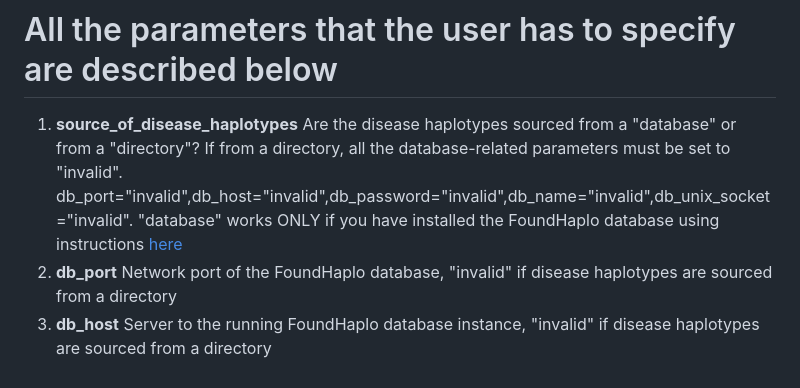
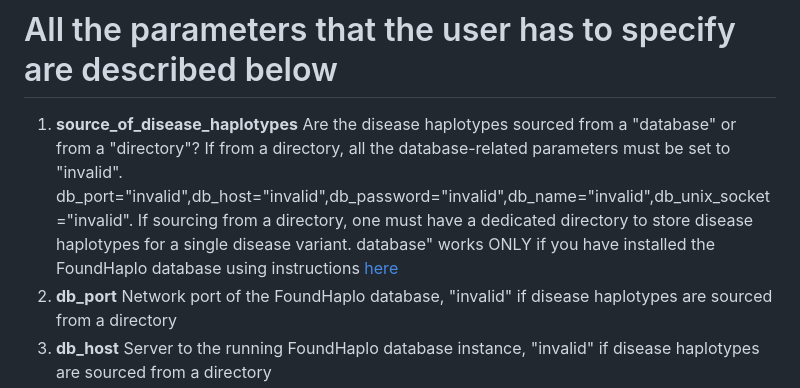
Before and after one commit to bahlolab/FoundHaplo, a Markdown page: Documentation/Parameters in the Generate_FH_score.md, the part around the change. Drawn GitHub-style.

```diff
--- a/Documentation/Parameters in the Generate_FH_score.md
+++ b/Documentation/Parameters in the Generate_FH_score.md
@@ -8,7 +8,7 @@ Generate_FH_score(source_of_disease_haplotypes="directory",db_port="invalid",db_
 
 # All the parameters that the user has to specify are described below
 
-1. **source_of_disease_haplotypes** Are the disease haplotypes sourced from a "database" or from a "directory"? If from a directory, all the database-related parameters must be set to "invalid". db_port="invalid",db_host="invalid",db_password="invalid",db_name="invalid",db_unix_socket="invalid". "database" works ONLY if you have installed the FoundHaplo database using instructions [here](https://github.com/bahlolab/FoundHaplo/blob/main/Documentation/Prepare%20database%20with%20known%20disease%20haplotypes.md)
+1. **source_of_disease_haplotypes** Are the disease haplotypes sourced from a "database" or from a "directory"? If from a directory, all the database-related parameters must be set to "invalid". db_port="invalid",db_host="invalid",db_password="invalid",db_name="invalid",db_unix_socket="invalid". If sourcing from a directory, one must have a dedicated directory to store disease haplotypes for a single disease variant. database" works ONLY if you have installed the FoundHaplo database using instructions [here](https://github.com/bahlolab/FoundHaplo/blob/main/Documentation/Prepare%20database%20with%20known%20disease%20haplotypes.md)
 2. **db_port** Network port of the FoundHaplo database, "invalid" if disease haplotypes are sourced from a directory
 3. **db_host** Server to the running FoundHaplo database instance, "invalid" if disease haplotypes are sourced from a directory
 4. **db_password** Password of the remote user, "invalid" if disease haplotypes are sourced from a directory
```
